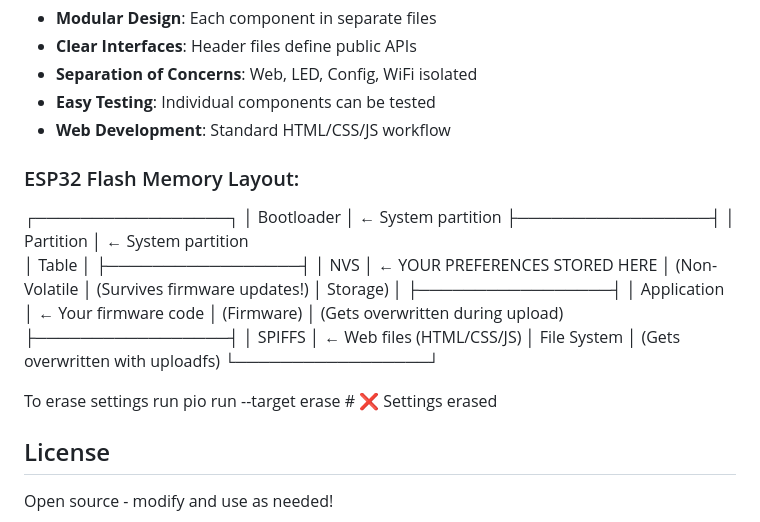
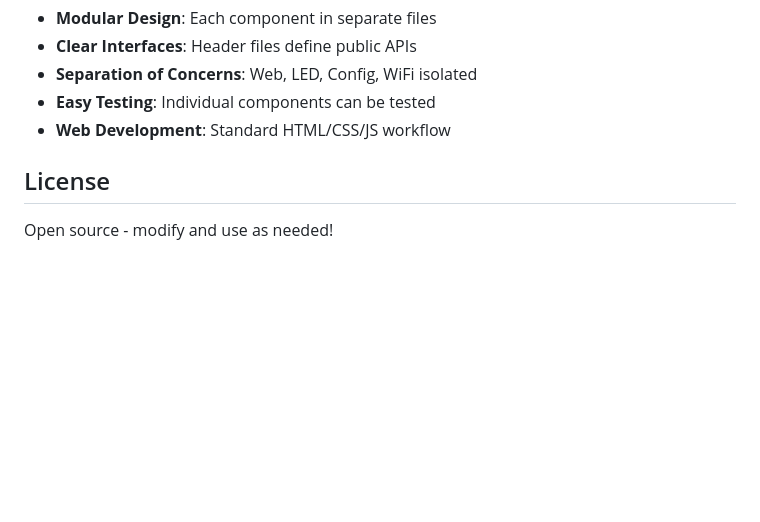
Before and after one commit to arulrajesh/learn_ESP, a Markdown page: readme.md, the part around the change. GitHub-like rendering; blank space fills up the shorter version.

```diff
--- a/readme.md
+++ b/readme.md
@@ -191,27 +191,6 @@ pio run -e release --target upload
 - **Easy Testing**: Individual components can be tested
 - **Web Development**: Standard HTML/CSS/JS workflow
 
-### ESP32 Flash Memory Layout:
-┌─────────────────┐
-│   Bootloader    │ ← System partition
-├─────────────────┤
-│   Partition     │ ← System partition
-│   Table         │
-├─────────────────┤
-│   NVS           │ ← YOUR PREFERENCES STORED HERE
-│   (Non-Volatile │   (Survives firmware updates!)
-│    Storage)     │
-├─────────────────┤
-│   Application   │ ← Your firmware code
-│   (Firmware)    │   (Gets overwritten during upload)
-├─────────────────┤
-│   SPIFFS        │ ← Web files (HTML/CSS/JS)
-│   File System   │   (Gets overwritten with uploadfs)
-└─────────────────┘
-
-To erase settings run
-pio run --target erase           # ❌ Settings erased
-
 ## License
 
 Open source - modify and use as needed!
```
Also changed, not shown: esp32_flash_memory_readme.md (added, +306 -0 lines).
